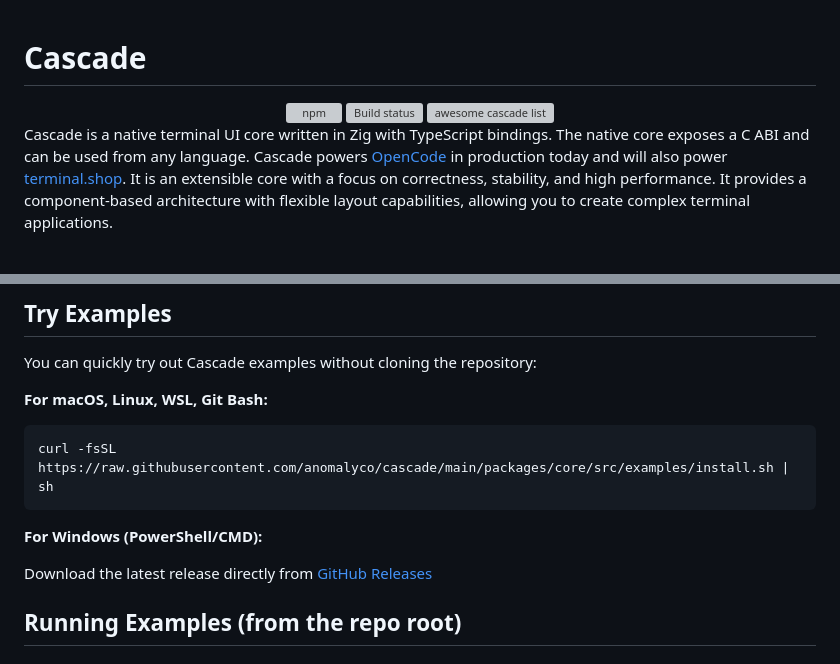
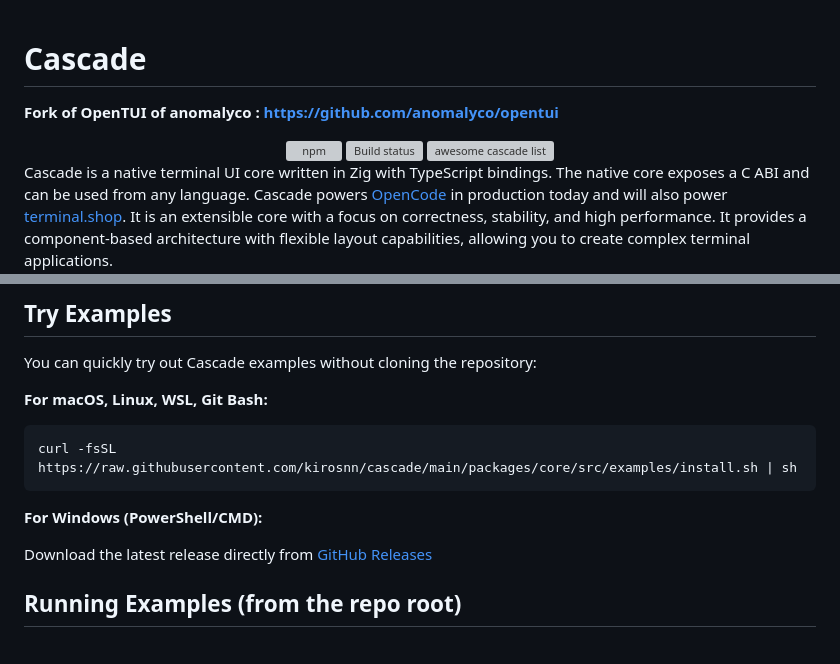
Before and after one commit to kirosnn/cascade, a Markdown page: README.md, 2 parts joined by grey strips. Drawn GitHub-style; blank space fills up the shorter version; grey boxes are pictures that could not be loaded.

Commit message:
modif: refresh root readme highlights
Co-authored-by: Mosaic | https://github.com/kirosnn/mosaic

````diff
--- a/README.md
+++ b/README.md
@@ -1,4 +1,6 @@
 # Cascade
+
+**Fork of OpenTUI of anomalyco : https://github.com/anomalyco/opentui**
 
 <div align="center">
     <a href="https://www.npmjs.com/package/@cascade/core"><img alt="npm" src="https://img.shields.io/npm/v/@cascade/core?style=flat-square" /></a>
@@ -55,7 +57,7 @@ You can quickly try out Cascade examples without cloning the repository:
 **For macOS, Linux, WSL, Git Bash:**
 
 ```bash
-curl -fsSL https://raw.githubusercontent.com/anomalyco/cascade/main/packages/core/src/examples/install.sh | sh
+curl -fsSL https://raw.githubusercontent.com/kirosnn/cascade/main/packages/core/src/examples/install.sh | sh
 ```
 
 **For Windows (PowerShell/CMD):**
````
Also changed, not shown: other parts of README.md (+2 -2 lines).
